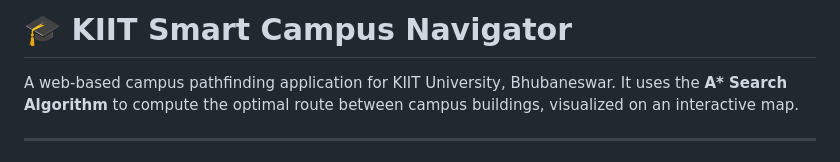
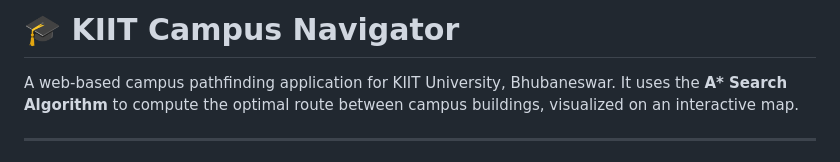
Before and after one commit to AtharvSChaturvedi/Campus-Navigator, a Markdown page: README.md, the part around the change. GitHub-like rendering.

```diff
--- a/README.md
+++ b/README.md
@@ -1,4 +1,4 @@
-# 🎓 KIIT Smart Campus Navigator
+# 🎓 KIIT Campus Navigator
 
 A web-based campus pathfinding application for KIIT University, Bhubaneswar. It uses the **A\* Search Algorithm** to compute the optimal route between campus buildings, visualized on an interactive map.
 
```
